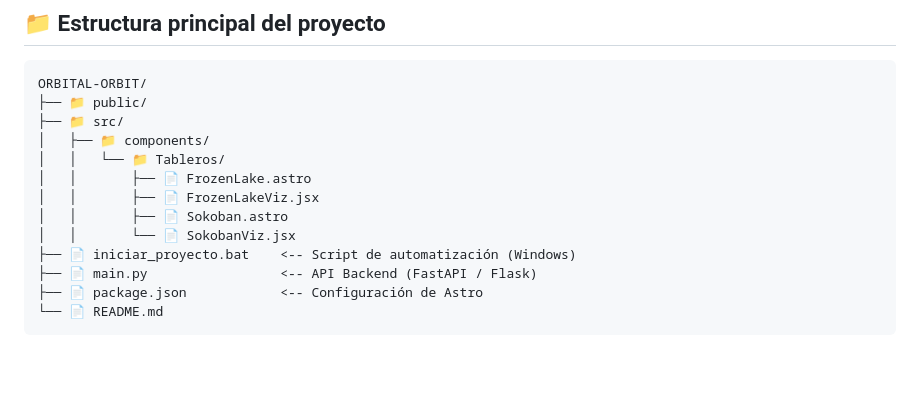
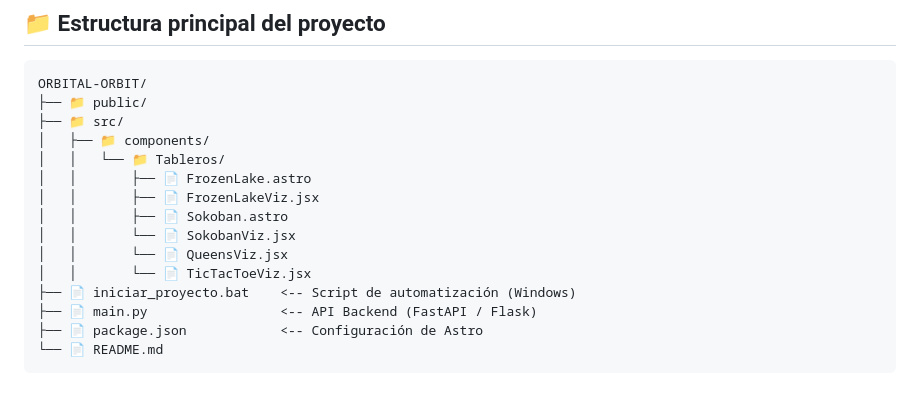
Before and after one commit to Ljckw2e/Proyecto-01-IA, a Markdown page: README.md, the part around the change. GitHub-like rendering; blank space fills up the shorter version.

```diff
--- a/README.md
+++ b/README.md
@@ -47,6 +47,8 @@ ORBITAL-ORBIT/
 │   │       ├── 📄 FrozenLakeViz.jsx
 │   │       ├── 📄 Sokoban.astro
 │   │       └── 📄 SokobanViz.jsx
+│   │       └── 📄 QueensViz.jsx
+│   │       └── 📄 TicTacToeViz.jsx
 ├── 📄 iniciar_proyecto.bat    <-- Script de automatización (Windows)
 ├── 📄 main.py                 <-- API Backend (FastAPI / Flask)
 ├── 📄 package.json            <-- Configuración de Astro
```
